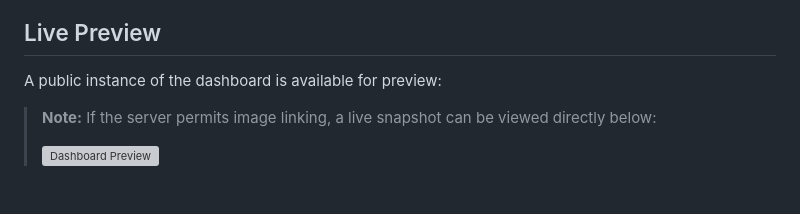
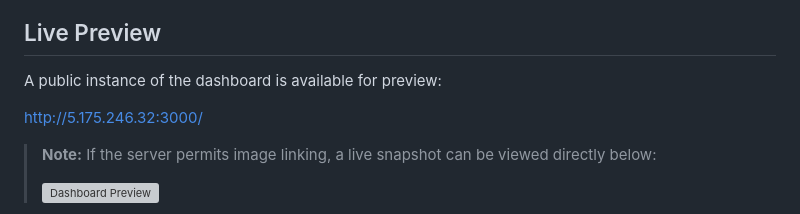
Before and after one commit to 24-ghost-the-killer/Server-Monitor, a Markdown page: README.MD, the part around one of its changes. Drawn GitHub-style; blank space fills up the shorter version; grey boxes are pictures that could not be loaded.

Commit message:
docs: add live preview URL to README.

```diff
--- a/README.MD
+++ b/README.MD
@@ -5,6 +5,9 @@ A high-performance, asynchronous network monitoring and infrastructure health ch
 ## Live Preview
 
 A public instance of the dashboard is available for preview:
+
+[http://5.175.246.32:3000/](http://5.175.246.32:3000/)
+
 > **Note:** If the server permits image linking, a live snapshot can be viewed directly below:
 >
 > ![Dashboard Preview](http://5.175.246.32:3000/)
```
Also changed, not shown: other parts of README.MD (+1 -0 lines).
